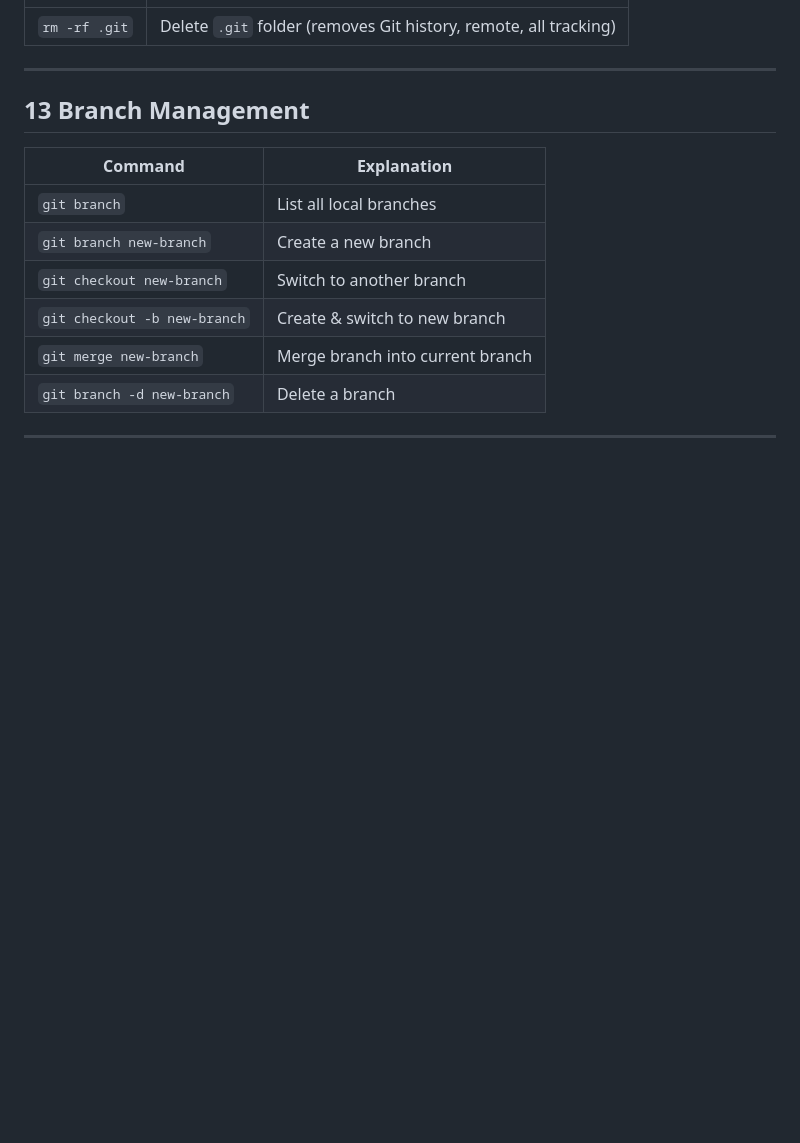
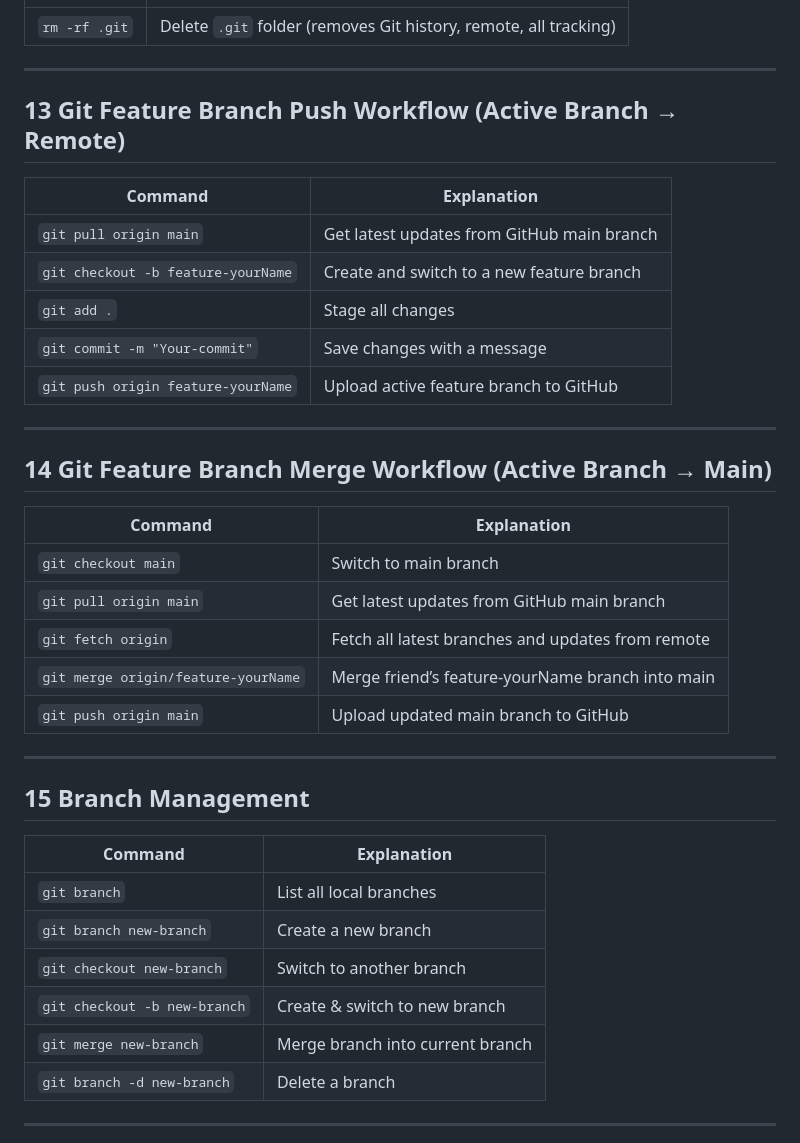
Before and after one commit to Shariar-Ahamed/Important-note-and-shortcuts-components, a Markdown page: 2-github-setup-and-main-code/README.md, the part around one of its changes. GitHub-like rendering; blank space fills up the shorter version.

Commit message:
🔥 Git Feature Branch Push Workflow (Active Branch → Remote)

```diff
--- a/2-github-setup-and-main-code/README.md
+++ b/2-github-setup-and-main-code/README.md
@@ -135,7 +135,29 @@ Stage all project changes, Commit with descriptive message, Ensure main branch i
 
 ---
 
-## 13 Branch Management
+## 13 Git Feature Branch Push Workflow (Active Branch → Remote)
+
+| Command                            | Explanation                                |
+| ---------------------------------- | ------------------------------------------ |
+| `git pull origin main`             | Get latest updates from GitHub main branch |
+| `git checkout -b feature-yourName` | Create and switch to a new feature branch  |
+| `git add .`                        | Stage all changes                          |
+| `git commit -m "Your-commit"`      | Save changes with a message                |
+| `git push origin feature-yourName` | Upload active feature branch to GitHub     |
+
+---
+## 14 Git Feature Branch Merge Workflow (Active Branch → Main)
+
+| Command | Explanation |
+|---------|-------------|
+| `git checkout main` | Switch to main branch |
+| `git pull origin main` | Get latest updates from GitHub main branch |
+| `git fetch origin` | Fetch all latest branches and updates from remote |
+| `git merge origin/feature-yourName` | Merge friend’s feature-yourName branch into main |
+| `git push origin main` | Upload updated main branch to GitHub |
+---
+
+## 15 Branch Management
 
 | Command | Explanation |
 |---------|-------------|
```
Also changed, not shown: other parts of 2-github-setup-and-main-code/README.md (+7 -7 lines).
